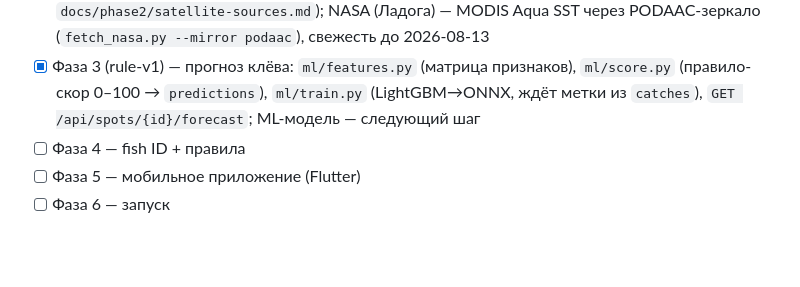
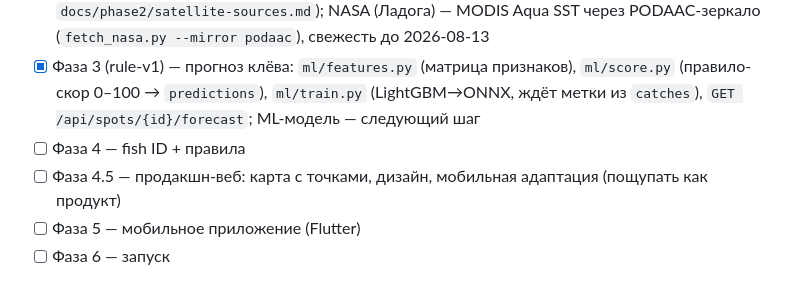
Before and after one commit to ykvlev/Klevo, a Markdown page: README.md, the part around the change. Rendered like a GitHub page; blank space fills up the shorter version.

Commit message:
docs: add phase 4.5 product web (map/UI) to roadmap

```diff
--- a/README.md
+++ b/README.md
@@ -30,6 +30,7 @@ docs/       планы, исследования
   (правило-скор 0–100 → `predictions`), `ml/train.py` (LightGBM→ONNX, ждёт метки из `catches`),
   `GET /api/spots/{id}/forecast`; ML-модель — следующий шаг
 - [ ] Фаза 4 — fish ID + правила
+- [ ] Фаза 4.5 — продакшн-веб: карта с точками, дизайн, мобильная адаптация (пощупать как продукт)
 - [ ] Фаза 5 — мобильное приложение (Flutter)
 - [ ] Фаза 6 — запуск
 
```
